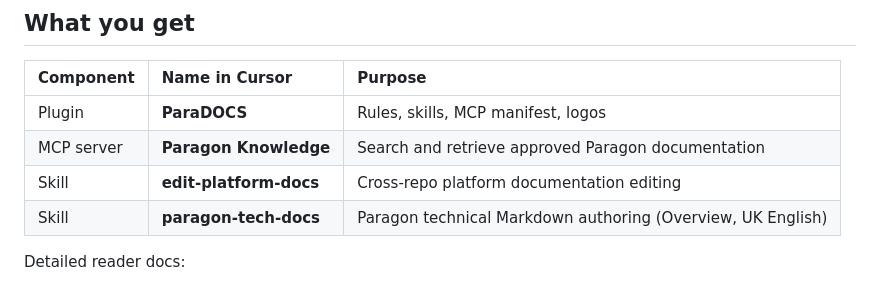
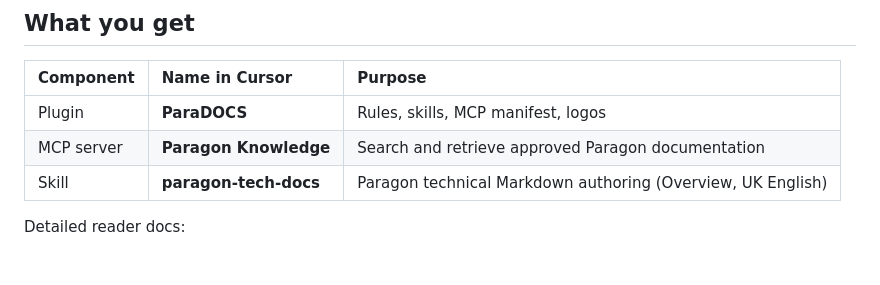
Before and after one commit to gareth-paragon/paragon-plugin-and-mcp, a Markdown page: README.md, the part around the change. GitHub-like rendering.

```diff
--- a/README.md
+++ b/README.md
@@ -10,7 +10,6 @@ Repository: [github.com/gareth-paragon/paragon-plugin-and-mcp](https://github.co
 | :--- | :--- | :--- |
 | Plugin | **ParaDOCS** | Rules, skills, MCP manifest, logos |
 | MCP server | **Paragon Knowledge** | Search and retrieve approved Paragon documentation |
-| Skill | **edit-platform-docs** | Cross-repo platform documentation editing |
 | Skill | **paragon-tech-docs** | Paragon technical Markdown authoring (Overview, UK English) |
 
 Detailed reader docs:
```
